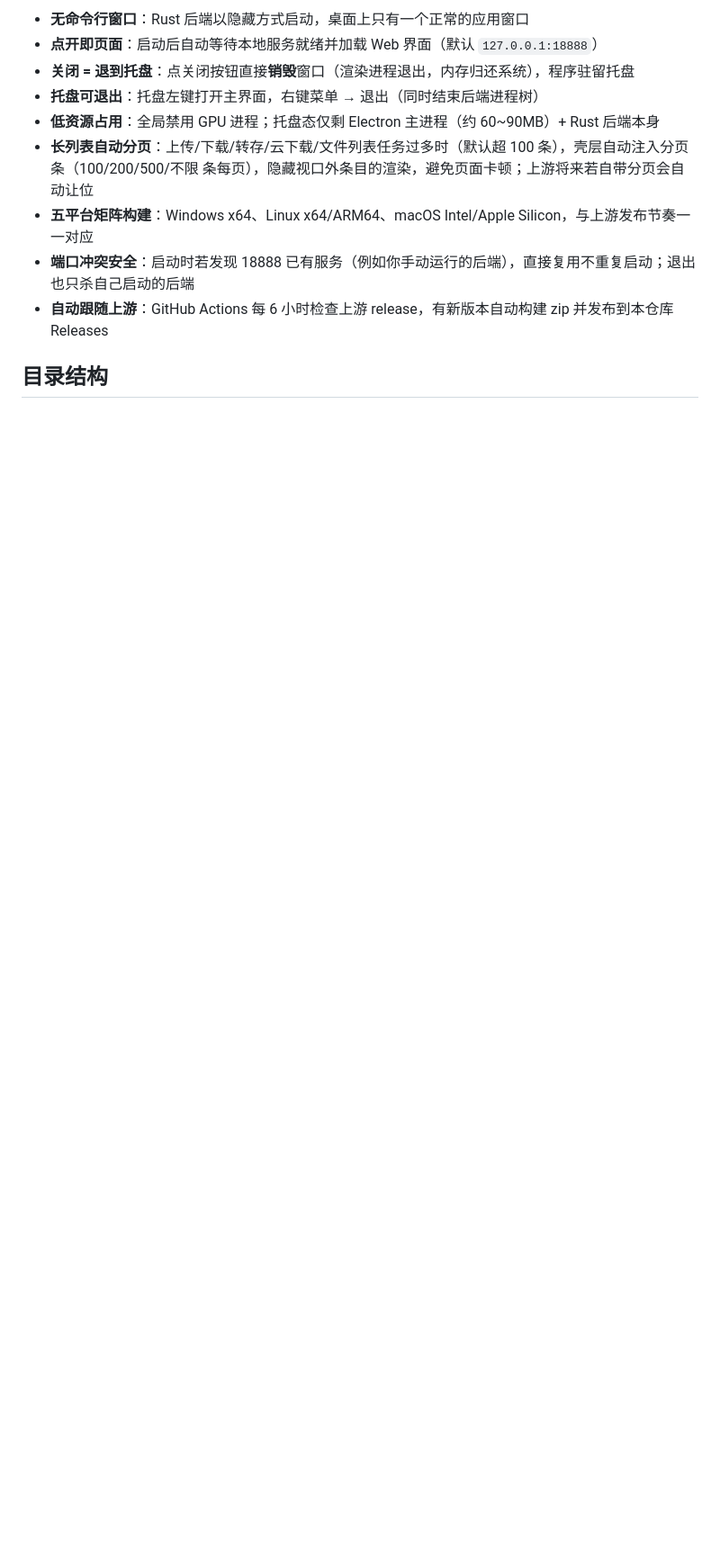
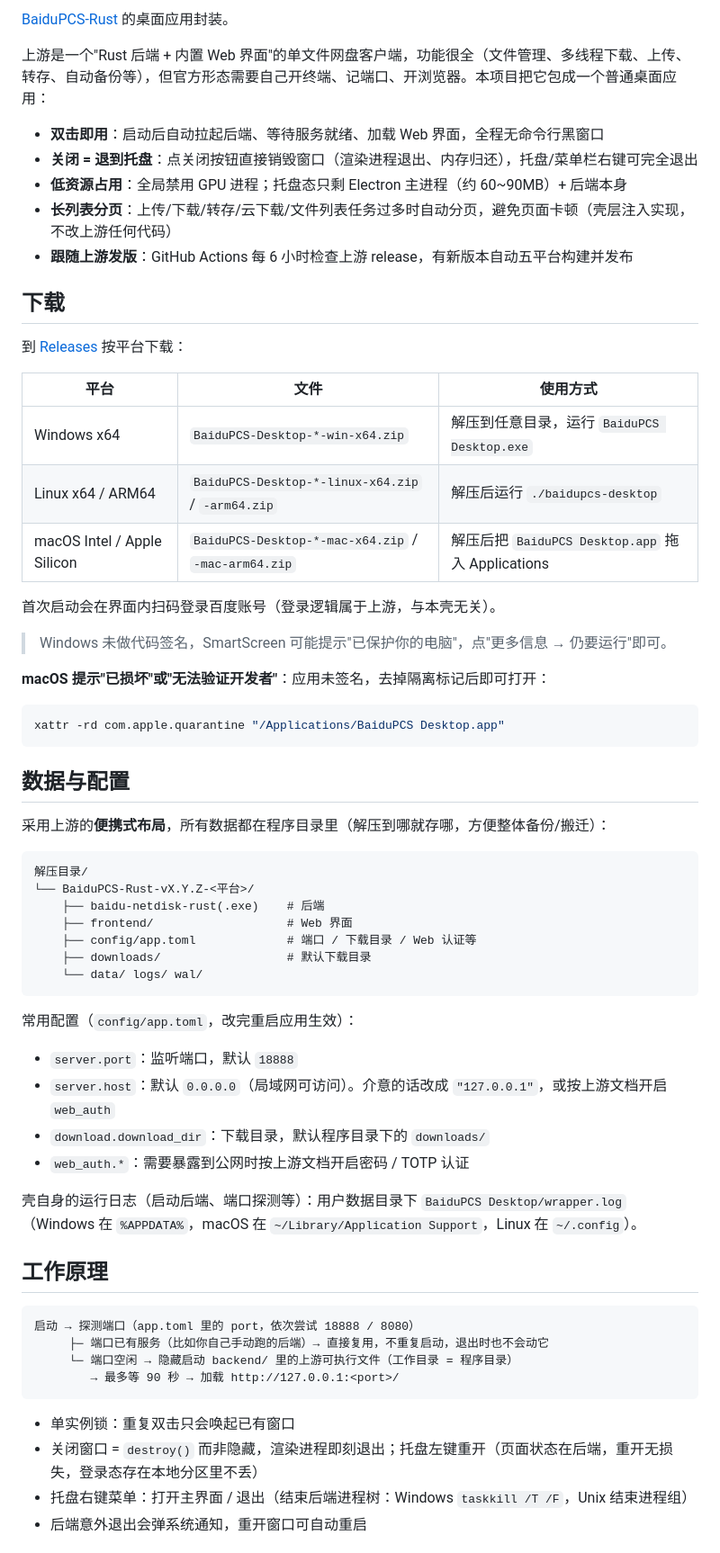
Before and after one commit to willbon-dev/BaiduPCS-Desktop, a Markdown page: README.md, the part around one of its changes. Shown at 90% size. GitHub-like rendering; blank space fills up the shorter version.

Commit message:
docs: 重写 README，对齐项目真实状态（下载指引/多平台/分页原理/FAQ/构建说明）

````diff
--- a/README.md
+++ b/README.md
@@ -4,12 +5,69 @@
 
-- **无命令行窗口**：Rust 后端以隐藏方式启动，桌面上只有一个正常的应用窗口
-- **点开即页面**：启动后自动等待本地服务就绪并加载 Web 界面（默认 `127.0.0.1:18888`）
-- **关闭 = 退到托盘**：点关闭按钮直接**销毁**窗口（渲染进程退出，内存归还系统），程序驻留托盘
-- **托盘可退出**：托盘左键打开主界面，右键菜单 → 退出（同时结束后端进程树）
-- **低资源占用**：全局禁用 GPU 进程；托盘态仅剩 Electron 主进程（约 60~90MB）+ Rust 后端本身
-- **长列表自动分页**：上传/下载/转存/云下载/文件列表任务过多时（默认超 100 条），壳层自动注入分页条（100/200/500/不限 条每页），隐藏视口外条目的渲染，避免页面卡顿；上游将来若自带分页会自动让位
-- **五平台矩阵构建**：Windows x64、Linux x64/ARM64、macOS Intel/Apple Silicon，与上游发布节奏一一对应
-- **端口冲突安全**：启动时若发现 18888 已有服务（例如你手动运行的后端），直接复用不重复启动；退出也只杀自己启动的后端
-- **自动跟随上游**：GitHub Actions 每 6 小时检查上游 release，有新版本自动构建 zip 并发布到本仓库 Releases
+[BaiduPCS-Rust](https://github.com/komorebiCarry/BaiduPCS-Rust) 的桌面应用封装。
 
-## 目录结构
+上游是一个"Rust 后端 + 内置 Web 界面"的单文件网盘客户端，功能很全（文件管理、多线程下载、上传、转存、自动备份等），但官方形态需要自己开终端、记端口、开浏览器。本项目把它包成一个普通桌面应用：
+
+- **双击即用**：启动后自动拉起后端、等待服务就绪、加载 Web 界面，全程无命令行黑窗口
+- **关闭 = 退到托盘**：点关闭按钮直接销毁窗口（渲染进程退出、内存归还），托盘/菜单栏右键可完全退出
+- **低资源占用**：全局禁用 GPU 进程；托盘态只剩 Electron 主进程（约 60~90MB）+ 后端本身
+- **长列表分页**：上传/下载/转存/云下载/文件列表任务过多时自动分页，避免页面卡顿（壳层注入实现，不改上游任何代码）
+- **跟随上游发版**：GitHub Actions 每 6 小时检查上游 release，有新版本自动五平台构建并发布
+
+## 下载
+
+到 [Releases](https://github.com/willbon-dev/BaiduPCS-Desktop/releases) 按平台下载：
+
+| 平台 | 文件 | 使用方式 |
+|---|---|---|
+| Windows x64 | `BaiduPCS-Desktop-*-win-x64.zip` | 解压到任意目录，运行 `BaiduPCS Desktop.exe` |
+| Linux x64 / ARM64 | `BaiduPCS-Desktop-*-linux-x64.zip` / `-arm64.zip` | 解压后运行 `./baidupcs-desktop` |
+| macOS Intel / Apple Silicon | `BaiduPCS-Desktop-*-mac-x64.zip` / `-mac-arm64.zip` | 解压后把 `BaiduPCS Desktop.app` 拖入 Applications |
+
+首次启动会在界面内扫码登录百度账号（登录逻辑属于上游，与本壳无关）。
+
+> Windows 未做代码签名，SmartScreen 可能提示"已保护你的电脑"，点"更多信息 → 仍要运行"即可。
+
+**macOS 提示"已损坏"或"无法验证开发者"**：应用未签名，去掉隔离标记后即可打开：
+
+```bash
+xattr -rd com.apple.quarantine "/Applications/BaiduPCS Desktop.app"
+```
+
+## 数据与配置
+
+采用上游的**便携式布局**，所有数据都在程序目录里（解压到哪就存哪，方便整体备份/搬迁）：
+
+```
+解压目录/
+└── BaiduPCS-Rust-vX.Y.Z-<平台>/
+    ├── baidu-netdisk-rust(.exe)    # 后端
+    ├── frontend/                   # Web 界面
+    ├── config/app.toml             # 端口 / 下载目录 / Web 认证等
+    ├── downloads/                  # 默认下载目录
+    └── data/ logs/ wal/
+```
+
+常用配置（`config/app.toml`，改完重启应用生效）：
+
+- `server.port`：监听端口，默认 `18888`
+- `server.host`：默认 `0.0.0.0`（局域网可访问）。介意的话改成 `"127.0.0.1"`，或按上游文档开启 `web_auth`
+- `download.download_dir`：下载目录，默认程序目录下的 `downloads/`
+- `web_auth.*`：需要暴露到公网时按上游文档开启密码 / TOTP 认证
+
+壳自身的运行日志（启动后端、端口探测等）：用户数据目录下 `BaiduPCS Desktop/wrapper.log`
+（Windows 在 `%APPDATA%`，macOS 在 `~/Library/Application Support`，Linux 在 `~/.config`）。
+
+## 工作原理
+
+```
+启动 → 探测端口（app.toml 里的 port，依次尝试 18888 / 8080）
+     ├─ 端口已有服务（比如你自己手动跑的后端）→ 直接复用，不重复启动，退出时也不会动它
+     └─ 端口空闲 → 隐藏启动 backend/ 里的上游可执行文件（工作目录 = 程序目录）
+        → 最多等 90 秒 → 加载 http://127.0.0.1:<port>/
+```
+
+- 单实例锁：重复双击只会唤起已有窗口
+- 关闭窗口 = `destroy()` 而非隐藏，渲染进程即刻退出；托盘左键重开（页面状态在后端，重开无损失，登录态存在本地分区里不丢）
+- 托盘右键菜单：打开主界面 / 退出（结束后端进程树：Windows `taskkill /T /F`，Unix 结束进程组）
+- 后端意外退出会弹系统通知，重开窗口可自动重启
+
````
Also changed, not shown: other parts of README.md (+70 -85 lines).
